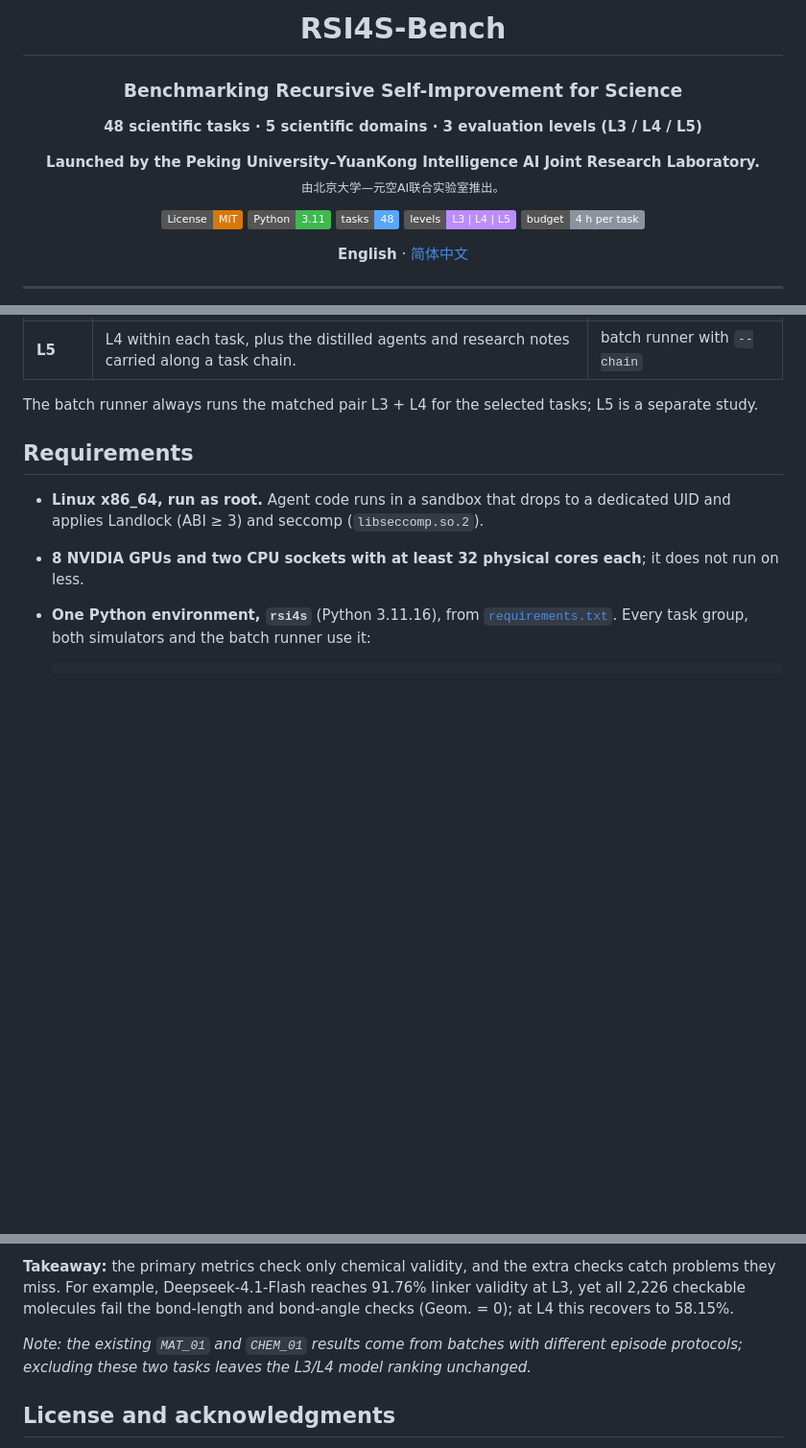
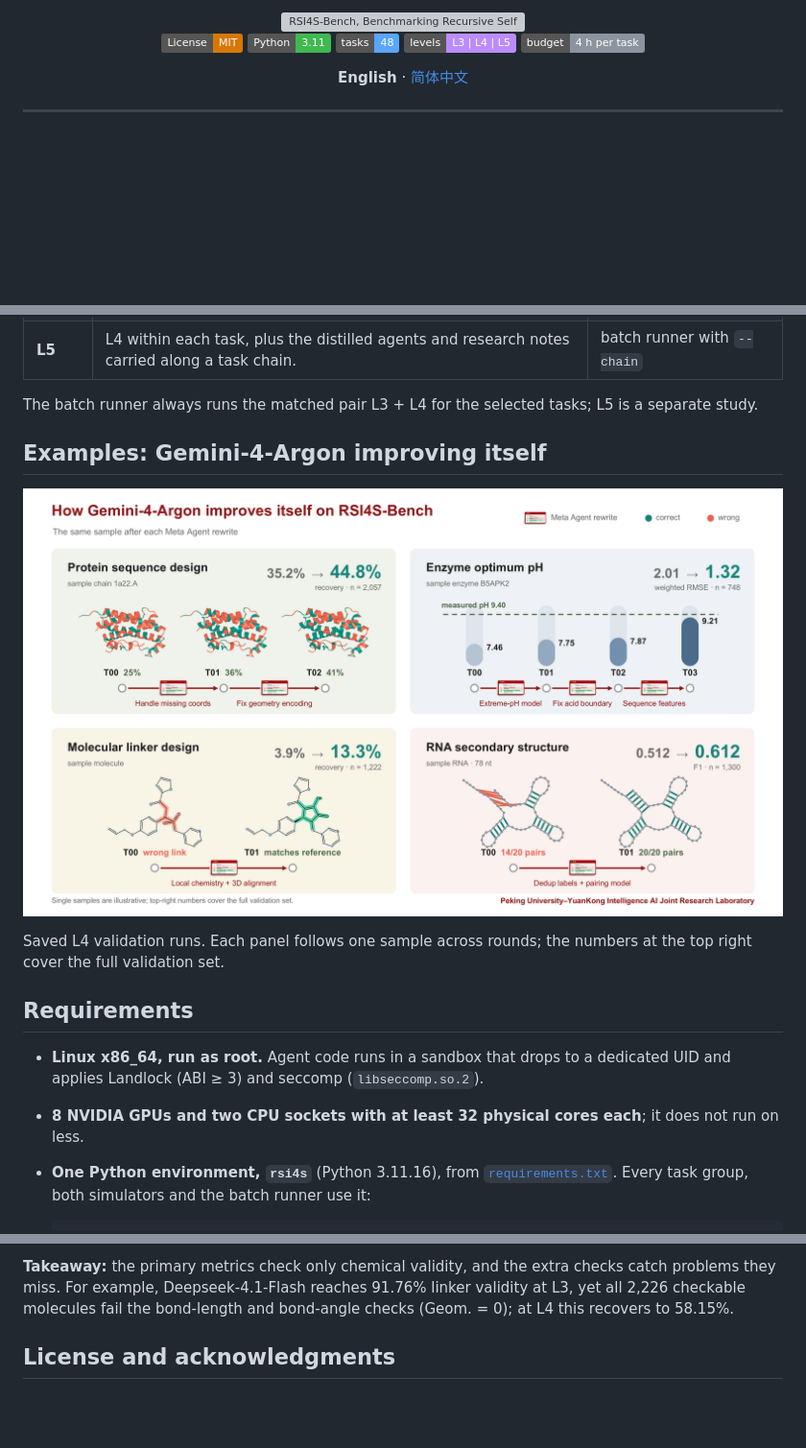
Before and after one commit to PKU-YuanGroup/RSI4S, a Markdown page: README.md, 3 parts joined by grey strips. Shown at 96% size. Drawn GitHub-style; pictures changed too: docs/figures/argon-cases.png (added); folded sections open; badges without logos; blank space fills up the shorter version; grey boxes are pictures that could not be loaded.

```diff
--- a/README.md
+++ b/README.md
@@ -1,13 +1,6 @@
 <div align="center">
 
-# RSI4S-Bench
-
-### Benchmarking Recursive Self-Improvement for Science
-
-**48 scientific tasks · 5 scientific domains · 3 evaluation levels (L3 / L4 / L5)**
-
-**Launched by the Peking University–YuanKong Intelligence AI Joint Research Laboratory.**<br/>
-<sub>由北京大学—元空AI联合实验室推出。</sub>
+<img src="docs/figures/hero.png" alt="RSI4S-Bench, Benchmarking Recursive Self-Improvement for Science, by the Peking University–YuanKong Intelligence AI Joint Research Laboratory: the Task Agent does research and gets scored; the Meta Agent reads the scores, rewrites the Task Agent and runs it again" width="1000"/>
 
 <p>
   <a href="LICENSE"><img alt="License: MIT" src="https://img.shields.io/badge/License-MIT-d97706.svg"></a>
@@ -41,6 +30,14 @@ After research, Meta selects one existing model; the host freezes it and scores
 | **L5** | L4 within each task, plus the distilled agents and research notes carried along a task chain. | batch runner with `--chain` |
 
 The batch runner always runs the matched pair L3 + L4 for the selected tasks; L5 is a separate study.
+
+## Examples: Gemini-4-Argon improving itself
+
+<p align="center">
+  <a href="docs/figures/argon-cases.png"><img src="docs/figures/argon-cases.png" alt="Four Gemini-4-Argon L4 runs on protein sequence design, enzyme optimum pH, molecular linker design and RNA secondary structure: one sample per task across rounds, each Meta Agent rewrite marked between rounds, validation metric before and after" width="1000"/></a>
+</p>
+
+Saved L4 validation runs. Each panel follows one sample across rounds; the numbers at the top right cover the full validation set.
 
 ## Requirements
 
@@ -209,8 +206,6 @@ Beyond the primary metrics, these checks cover synthetic difficulty (SCScore, RA
 
 **Takeaway:** the primary metrics check only chemical validity, and the extra checks catch problems they miss. For example, Deepseek-4.1-Flash reaches 91.76% linker validity at L3, yet all 2,226 checkable molecules fail the bond-length and bond-angle checks (Geom. = 0); at L4 this recovers to 58.15%.
 
-*Note: the existing `MAT_01` and `CHEM_01` results come from batches with different episode protocols; excluding these two tasks leaves the L3/L4 model ranking unchanged.*
-
 </details>
 
 ## License and acknowledgments
```
Also changed, not shown: other parts of README.md (+0 -4 lines), README.zh-CN.md (+9 -14 lines), docs/figures/argon-cases.zh-CN.png (added), docs/figures/framework.png (deleted), 2 other files.
